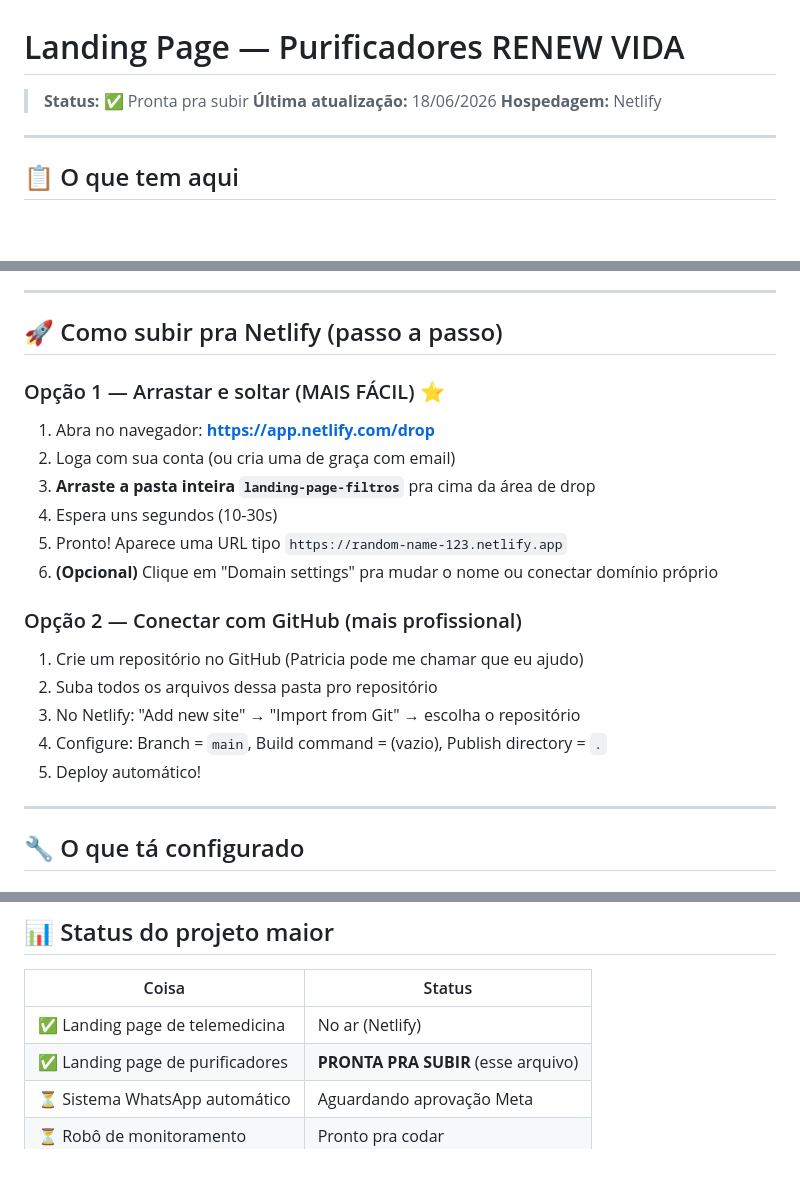
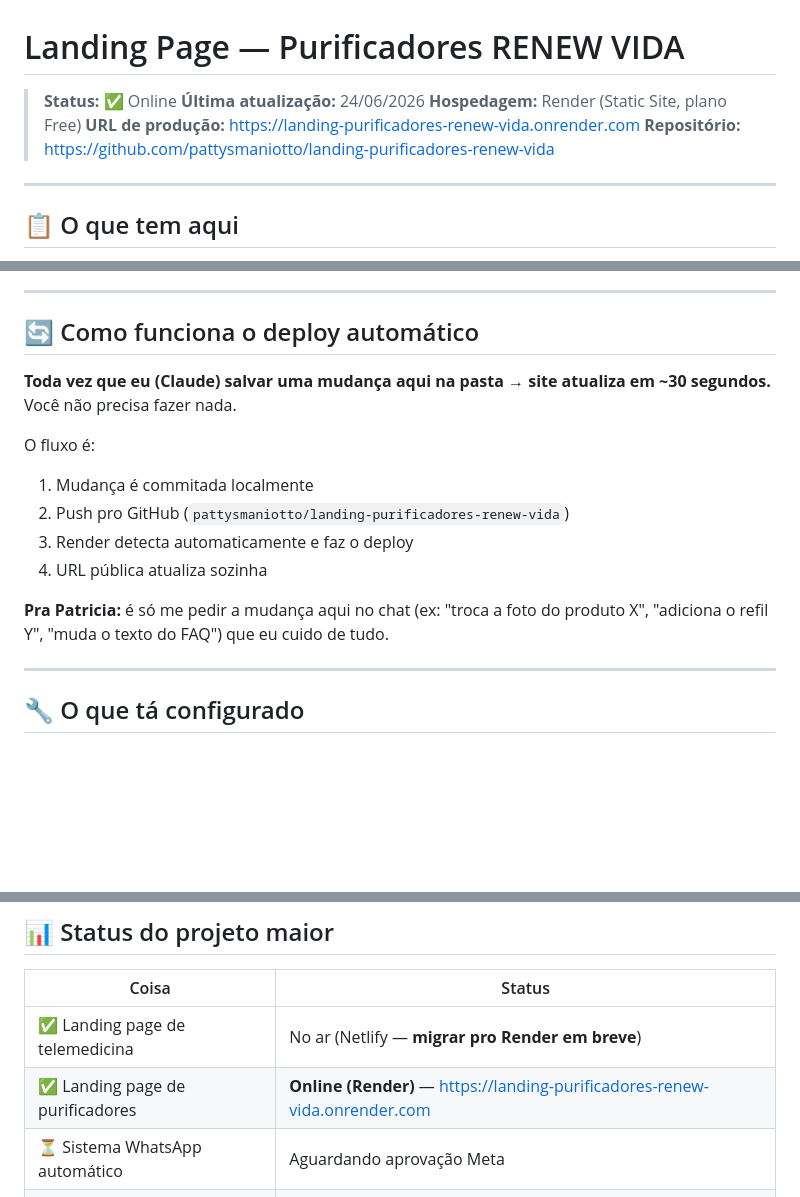
Before and after one commit to pattysmaniotto/landing-purificadores-renew-vida, a Markdown page: README.md, 3 parts joined by grey strips. GitHub-like rendering; blank space fills up the shorter version.

Commit message:
docs: atualizar README com info de deploy Render + URL produção

```diff
--- a/README.md
+++ b/README.md
@@ -1,8 +1,10 @@
 # Landing Page — Purificadores RENEW VIDA
 
-> **Status:** ✅ Pronta pra subir
-> **Última atualização:** 18/06/2026
-> **Hospedagem:** Netlify
+> **Status:** ✅ Online
+> **Última atualização:** 24/06/2026
+> **Hospedagem:** Render (Static Site, plano Free)
+> **URL de produção:** https://landing-purificadores-renew-vida.onrender.com
+> **Repositório:** https://github.com/pattysmaniotto/landing-purificadores-renew-vida
 
 ---
 
@@ -20,24 +22,17 @@ Esta é a landing page de vendas dos **purificadores de água** da RENEW VIDA.
 
 ---
 
-## 🚀 Como subir pra Netlify (passo a passo)
+## 🔄 Como funciona o deploy automático
 
-### Opção 1 — Arrastar e soltar (MAIS FÁCIL) ⭐
+**Toda vez que eu (Claude) salvar uma mudança aqui na pasta → site atualiza em ~30 segundos.** Você não precisa fazer nada.
 
-1. Abra no navegador: **https://app.netlify.com/drop**
-2. Loga com sua conta (ou cria uma de graça com email)
-3. **Arraste a pasta inteira `landing-page-filtros`** pra cima da área de drop
-4. Espera uns segundos (10-30s)
-5. Pronto! Aparece uma URL tipo `https://random-name-123.netlify.app`
-6. **(Opcional)** Clique em "Domain settings" pra mudar o nome ou conectar domínio próprio
+O fluxo é:
+1. Mudança é commitada localmente
+2. Push pro GitHub (`pattysmaniotto/landing-purificadores-renew-vida`)
+3. Render detecta automaticamente e faz o deploy
+4. URL pública atualiza sozinha
 
-### Opção 2 — Conectar com GitHub (mais profissional)
-
-1. Crie um repositório no GitHub (Patricia pode me chamar que eu ajudo)
-2. Suba todos os arquivos dessa pasta pro repositório
-3. No Netlify: "Add new site" → "Import from Git" → escolha o repositório
-4. Configure: Branch = `main`, Build command = (vazio), Publish directory = `.`
-5. Deploy automático!
+**Pra Patricia:** é só me pedir a mudança aqui no chat (ex: "troca a foto do produto X", "adiciona o refil Y", "muda o texto do FAQ") que eu cuido de tudo.
 
 ---
 
@@ -126,8 +121,8 @@ Se precisar mudar, edite em 3 lugares:
 
 | Coisa | Status |
 |---|---|
-| ✅ Landing page de telemedicina | No ar (Netlify) |
-| ✅ Landing page de purificadores | **PRONTA PRA SUBIR** (esse arquivo) |
+| ✅ Landing page de telemedicina | No ar (Netlify — **migrar pro Render em breve**) |
+| ✅ Landing page de purificadores | **Online (Render)** — https://landing-purificadores-renew-vida.onrender.com |
 | ⏳ Sistema WhatsApp automático | Aguardando aprovação Meta |
 | ⏳ Robô de monitoramento | Pronto pra codar |
 | ⏳ Backend (Render) | Aguardando tokens |
```
